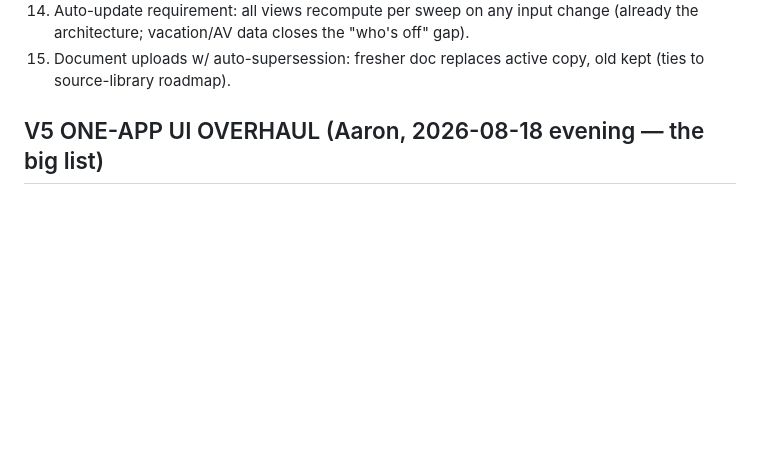
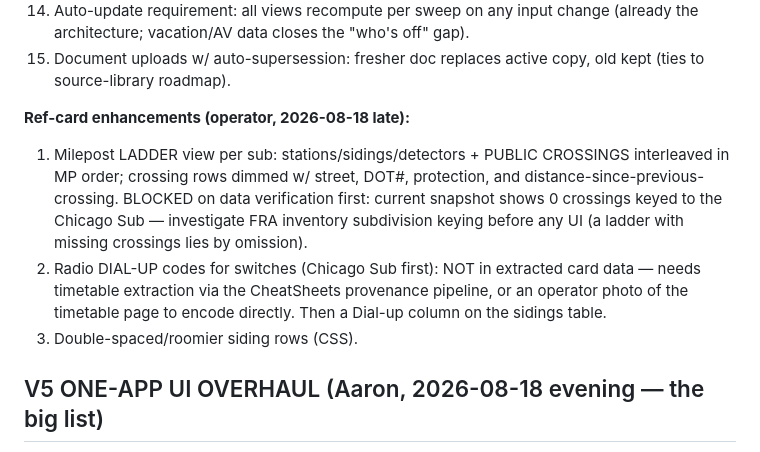
Before and after one commit to railcoredev/RailCore-CPKC-InternalApp, a Markdown page: ISSUES_AND_IMPROVEMENTS.md, the part around the change. GitHub-like rendering; blank space fills up the shorter version.

Commit message:
Ref-card enhancements: MP ladder w/ inline crossings (data-verify first), switch dial-ups (extraction needed), roomier siding rows
Co-Authored-By: Claude Fable 5 <noreply@anthropic.com>

```diff
--- a/ISSUES_AND_IMPROVEMENTS.md
+++ b/ISSUES_AND_IMPROVEMENTS.md
@@ -105,6 +105,19 @@ More revisions coming; sections not yet discussed proceed on Claude's design.
     "who's off" gap).
 16. Document uploads w/ auto-supersession: fresher doc replaces active
     copy, old kept (ties to source-library roadmap).
+
+**Ref-card enhancements (operator, 2026-08-18 late):**
+1. Milepost LADDER view per sub: stations/sidings/detectors + PUBLIC
+   CROSSINGS interleaved in MP order; crossing rows dimmed w/ street, DOT#,
+   protection, and distance-since-previous-crossing. BLOCKED on data
+   verification first: current snapshot shows 0 crossings keyed to the
+   Chicago Sub — investigate FRA inventory subdivision keying before any
+   UI (a ladder with missing crossings lies by omission).
+2. Radio DIAL-UP codes for switches (Chicago Sub first): NOT in extracted
+   card data — needs timetable extraction via the CheatSheets provenance
+   pipeline, or an operator photo of the timetable page to encode directly.
+   Then a Dial-up column on the sidings table.
+3. Double-spaced/roomier siding rows (CSS).
 
 ## V5 ONE-APP UI OVERHAUL (Aaron, 2026-08-18 evening — the big list)
 
```
